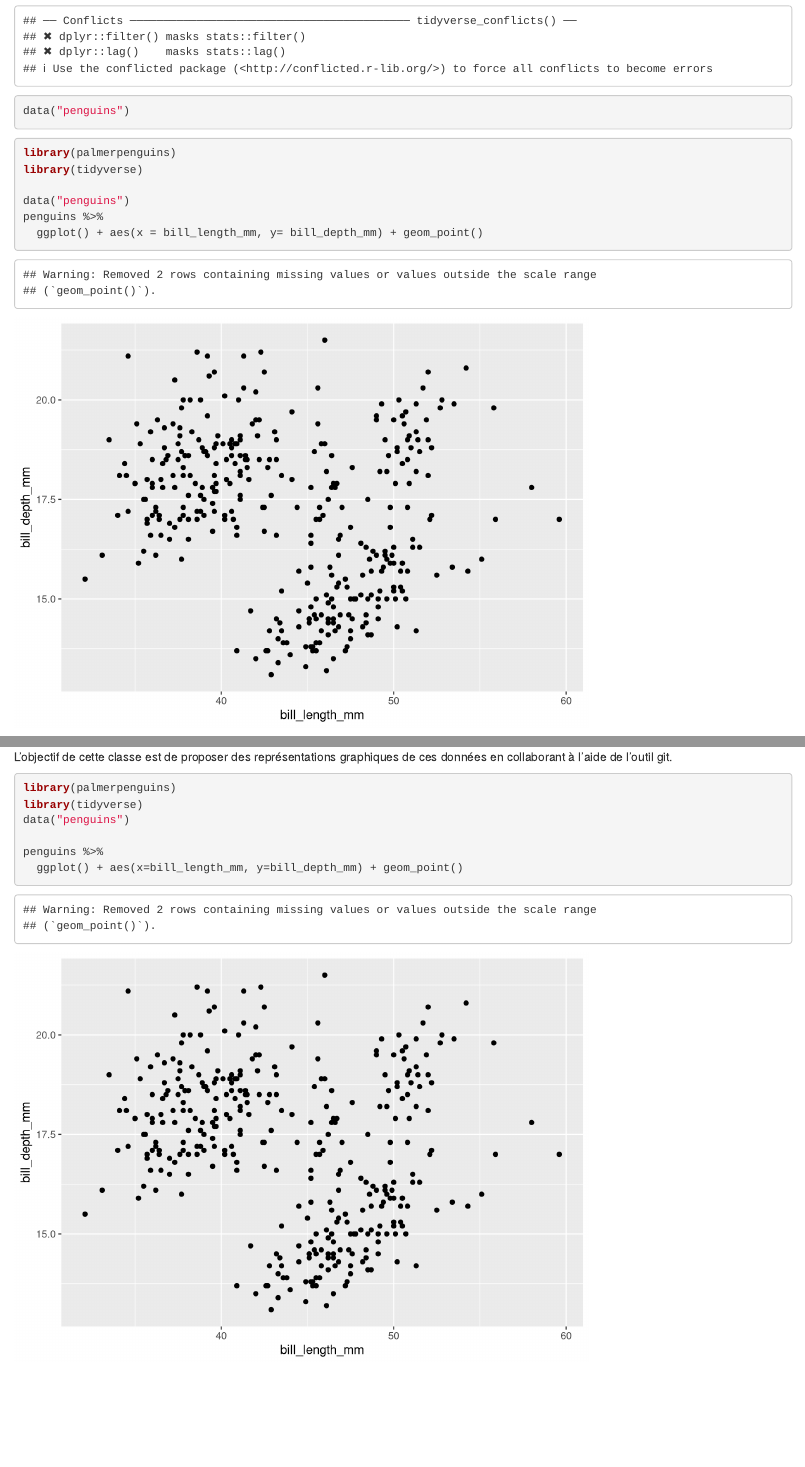
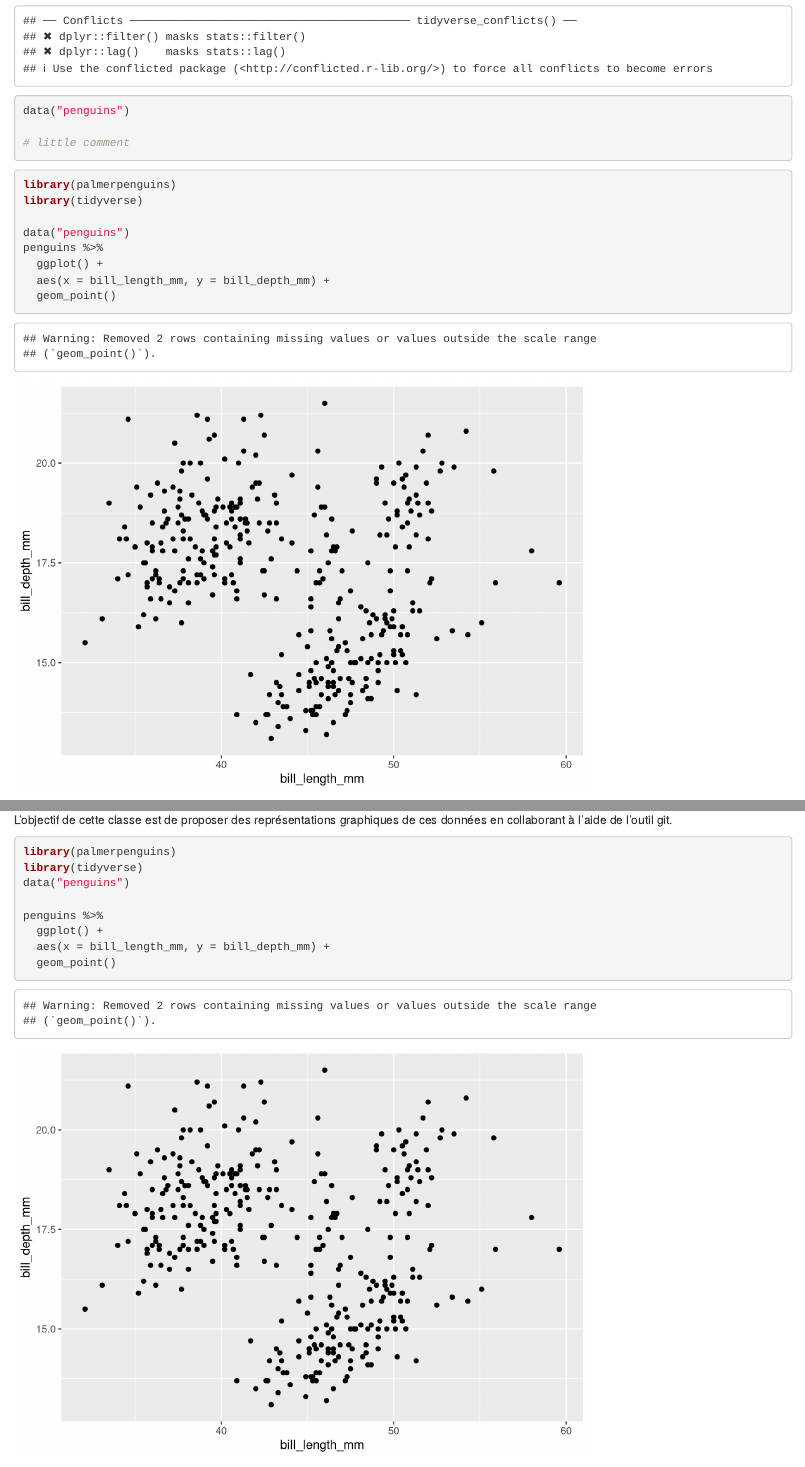
Before and after one commit to AgrocampusDS/intro_git_illustration-2022_intro_git_yb, an R Markdown document (manchots.Rmd): the page in a window 1100 px wide, from 520 px down, and a second part further down, joined at a grey line. Rendered offline with R 4.5, knitr and Pandoc, with nearby package versions.

Commit message:
add comment

````diff
--- a/manchots.Rmd
+++ b/manchots.Rmd
@@ -9,8 +9,7 @@ library(palmerpenguins)
 library(tidyverse)
 data("penguins")
 
-
-
+# little comment
 ```
 
 ```{r setup, include=FALSE}
````
Also changed, not shown: manchots.Rmd (8 more changed lines).
